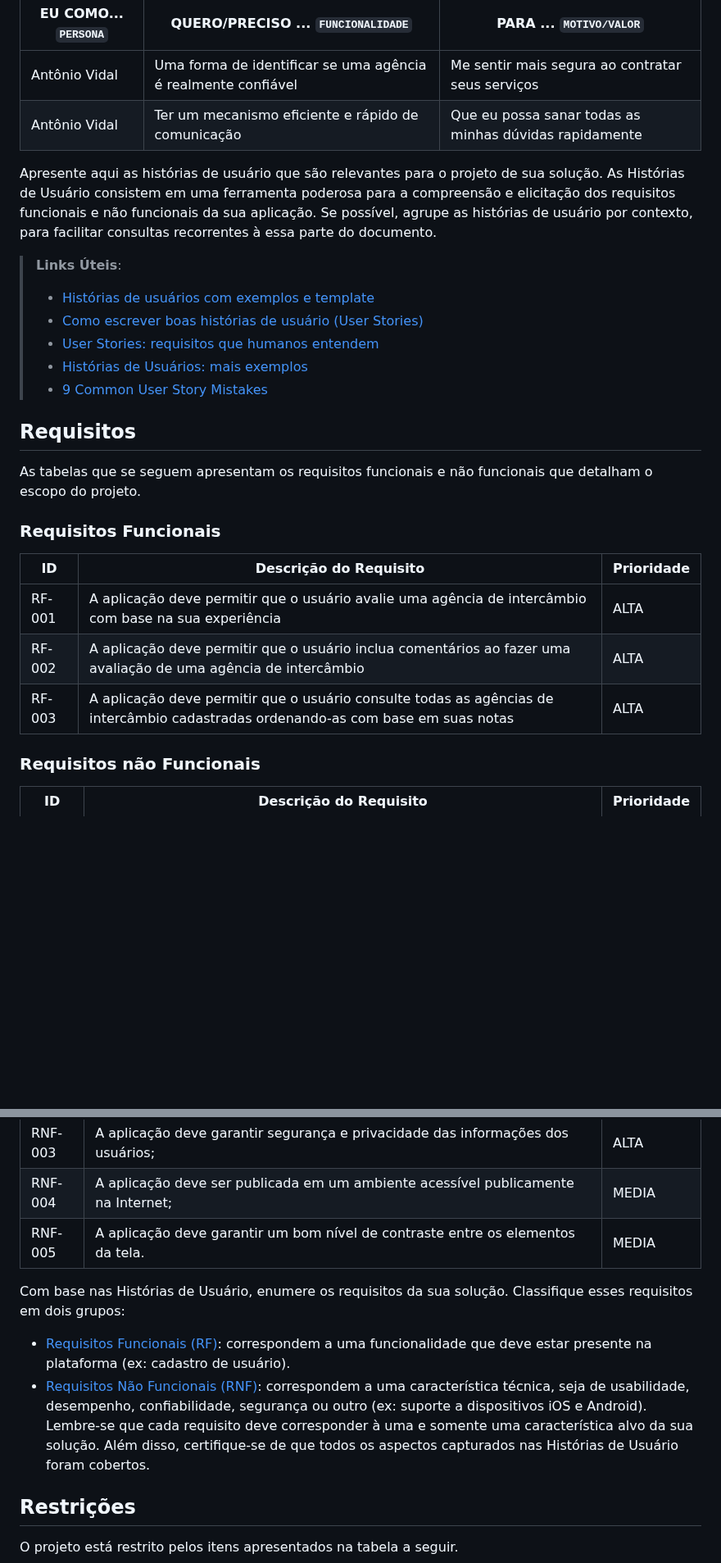
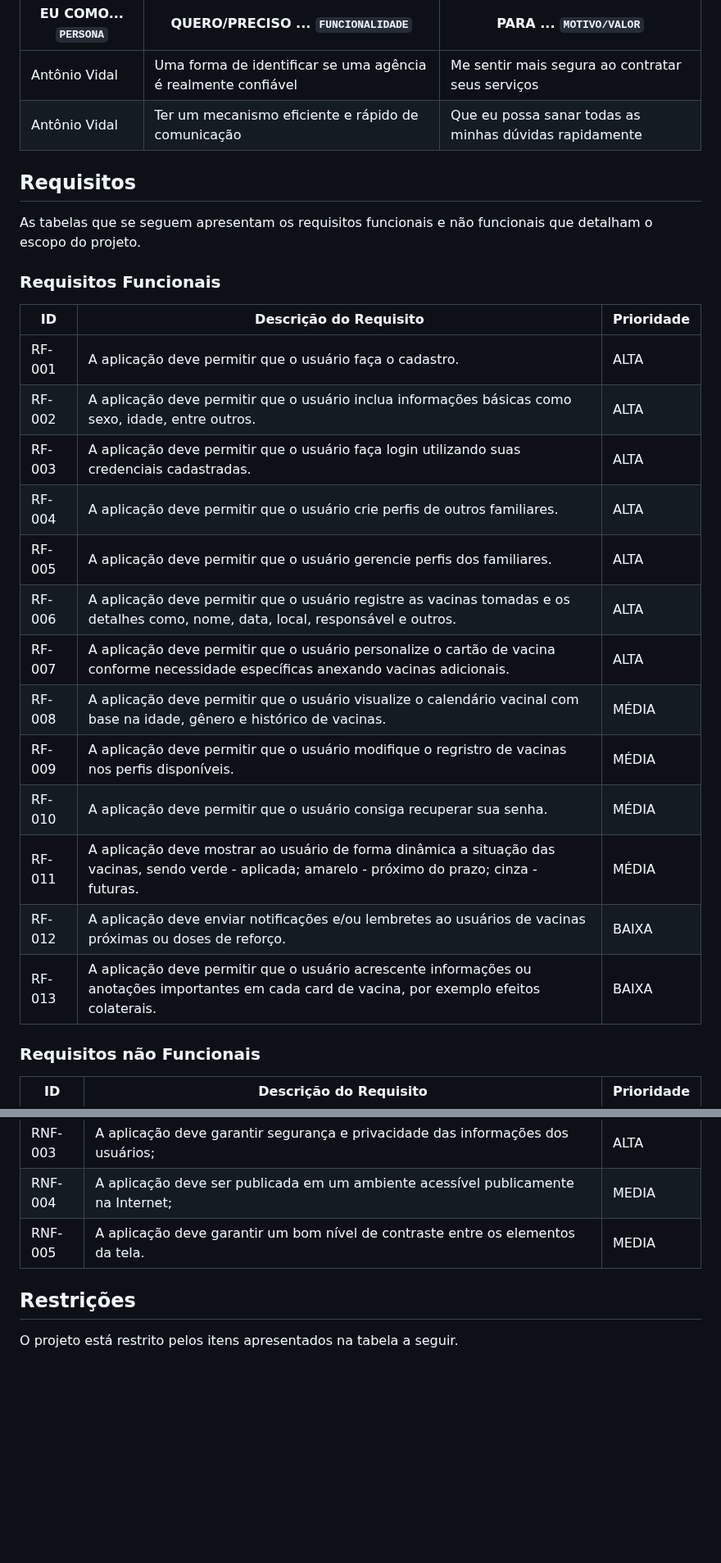
Before and after one commit to gilrovina/Imuniti, a Markdown page: docs/02-Especificação do Projeto.md, 2 parts joined by grey strips. Shown at 82% size. Rendered like a GitHub page; blank space fills up the shorter version.

Commit message:
adição requisitos funcionais

```diff
--- a/docs/02-Especificação do Projeto.md
+++ b/docs/02-Especificação do Projeto.md
@@ -77,15 +64,6 @@ Com base na análise das personas foram identificadas as seguintes histórias de
 |Antônio Vidal  | Uma forma de identificar se uma agência é realmente confiável           | Me sentir mais segura ao contratar seus serviços               |
 |Antônio Vidal     | Ter um mecanismo eficiente e rápido de comunicação                 | Que eu possa sanar todas as minhas dúvidas rapidamente |
 
-Apresente aqui as histórias de usuário que são relevantes para o projeto de sua solução. As Histórias de Usuário consistem em uma ferramenta poderosa para a compreensão e elicitação dos requisitos funcionais e não funcionais da sua aplicação. Se possível, agrupe as histórias de usuário por contexto, para facilitar consultas recorrentes à essa parte do documento.
-
-> **Links Úteis**:
-> - [Histórias de usuários com exemplos e template](https://www.atlassian.com/br/agile/project-management/user-stories)
-> - [Como escrever boas histórias de usuário (User Stories)](https://medium.com/vertice/como-escrever-boas-users-stories-hist%C3%B3rias-de-usu%C3%A1rios-b29c75043fac)
-> - [User Stories: requisitos que humanos entendem](https://www.luiztools.com.br/post/user-stories-descricao-de-requisitos-que-humanos-entendem/)
-> - [Histórias de Usuários: mais exemplos](https://www.reqview.com/doc/user-stories-example.html)
-> - [9 Common User Story Mistakes](https://airfocus.com/blog/user-story-mistakes/)
-
 ## Requisitos
 
 As tabelas que se seguem apresentam os requisitos funcionais e não funcionais que detalham o escopo do projeto.
@@ -94,9 +72,20 @@ As tabelas que se seguem apresentam os requisitos funcionais e não funcionais q
 
 |ID    | Descrição do Requisito  | Prioridade |
 |------|-----------------------------------------|----|
-|RF-001| A aplicação deve permitir que o usuário avalie uma agência de intercâmbio com base na sua experiência| ALTA |
-|RF-002| A aplicação deve permitir que o usuário inclua comentários ao fazer uma avaliação de uma agência de intercâmbio    | ALTA |
-|RF-003| A aplicação deve permitir que o usuário consulte todas as agências de intercâmbio cadastradas ordenando-as com base em suas notas | ALTA |
+|RF-001| A aplicação deve permitir que o usuário faça o cadastro. | ALTA |
+|RF-002| A aplicação deve permitir que o usuário inclua informações básicas como sexo, idade, entre outros.    | ALTA |
+|RF-003| A aplicação deve permitir que o usuário faça login utilizando suas credenciais cadastradas. | ALTA |
+|RF-004| A aplicação deve permitir que o usuário crie perfis de outros familiares.    | ALTA |
+|RF-005| A aplicação deve permitir que o usuário gerencie perfis dos familiares.    | ALTA |
+|RF-006| A aplicação deve permitir que o usuário registre as vacinas tomadas e os detalhes como, nome, data, local, responsável e outros. | ALTA |
+|RF-007| A aplicação deve permitir que o usuário personalize o cartão de vacina conforme necessidade específicas anexando vacinas adicionais. | ALTA |
+|RF-008| A aplicação deve permitir que o usuário visualize o calendário vacinal com base na idade, gênero e histórico de vacinas.    | MÉDIA |
+|RF-009| A aplicação deve permitir que o usuário modifique o regristro de vacinas nos perfis disponíveis.    | MÉDIA |
+|RF-010| A aplicação deve permitir que o usuário consiga recuperar sua senha.    | MÉDIA |
+|RF-011| A aplicação deve mostrar ao usuário de forma dinâmica a situação das vacinas, sendo verde - aplicada; amarelo - próximo do prazo; cinza - futuras.    | MÉDIA |
+|RF-012| A aplicação deve enviar notificações e/ou lembretes ao usuários de vacinas próximas ou doses de reforço.    | BAIXA |
+|RF-013| A aplicação deve permitir que o usuário acrescente informações ou anotações importantes em cada card de vacina, por exemplo efeitos colaterais. | BAIXA |
+
 
 ### Requisitos não Funcionais
 
@@ -108,20 +97,6 @@ As tabelas que se seguem apresentam os requisitos funcionais e não funcionais q
 |RNF-004| A aplicação deve ser publicada em um ambiente acessível publicamente na Internet; |  MEDIA |
 |RNF-005| A aplicação deve garantir um bom nível de contraste entre os elementos da tela. |  MEDIA |
 
-Com base nas Histórias de Usuário, enumere os requisitos da sua solução. Classifique esses requisitos em dois grupos:
-
-- [Requisitos Funcionais
- (RF)](https://pt.wikipedia.org/wiki/Requisito_funcional):
- correspondem a uma funcionalidade que deve estar presente na
-  plataforma (ex: cadastro de usuário).
-- [Requisitos Não Funcionais
-  (RNF)](https://pt.wikipedia.org/wiki/Requisito_n%C3%A3o_funcional):
-  correspondem a uma característica técnica, seja de usabilidade,
-  desempenho, confiabilidade, segurança ou outro (ex: suporte a
-  dispositivos iOS e Android).
-Lembre-se que cada requisito deve corresponder à uma e somente uma
-característica alvo da sua solução. Além disso, certifique-se de que
-todos os aspectos capturados nas Histórias de Usuário foram cobertos.
 
 ## Restrições
 
```
Also changed, not shown: other parts of docs/02-Especificação do Projeto.md (+0 -13 lines).
